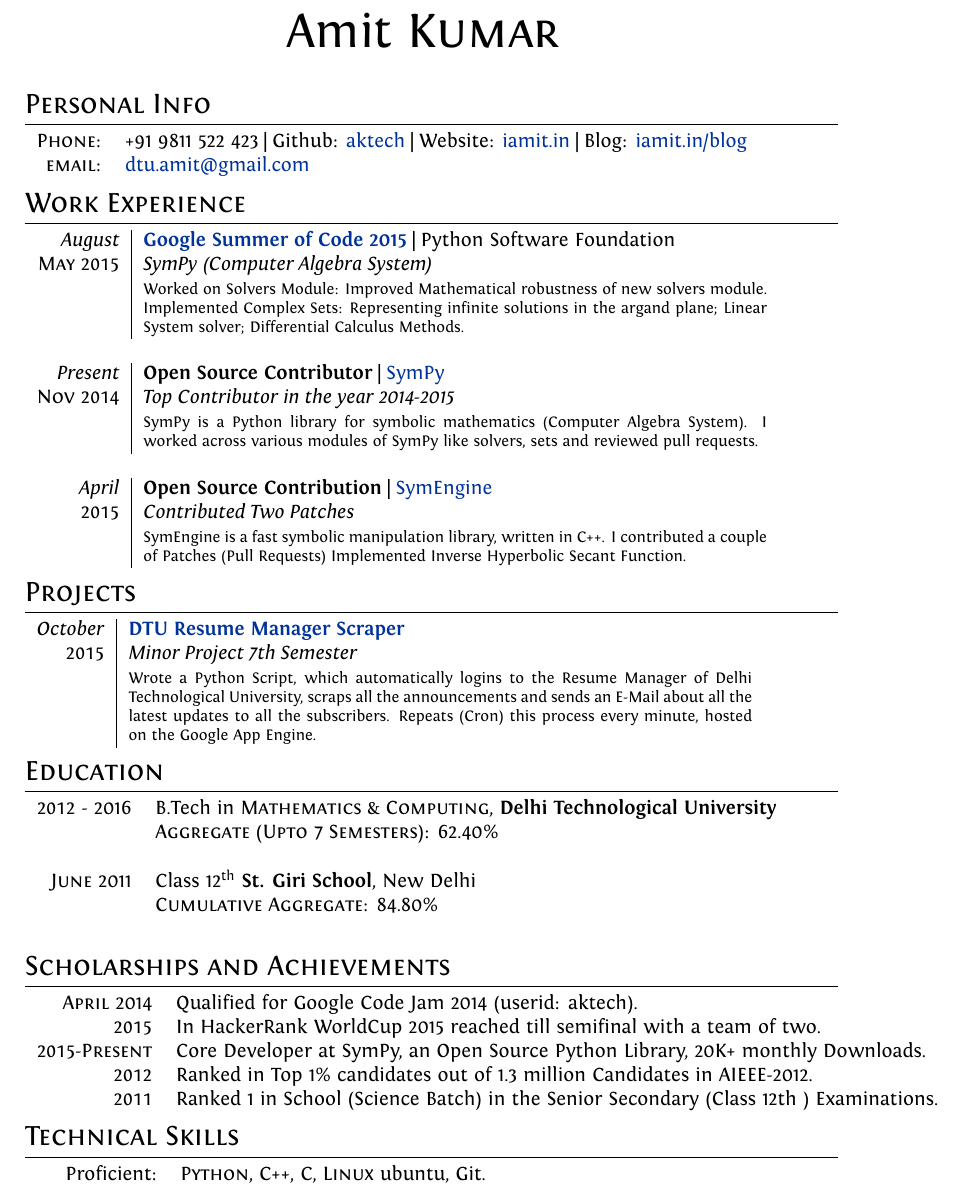
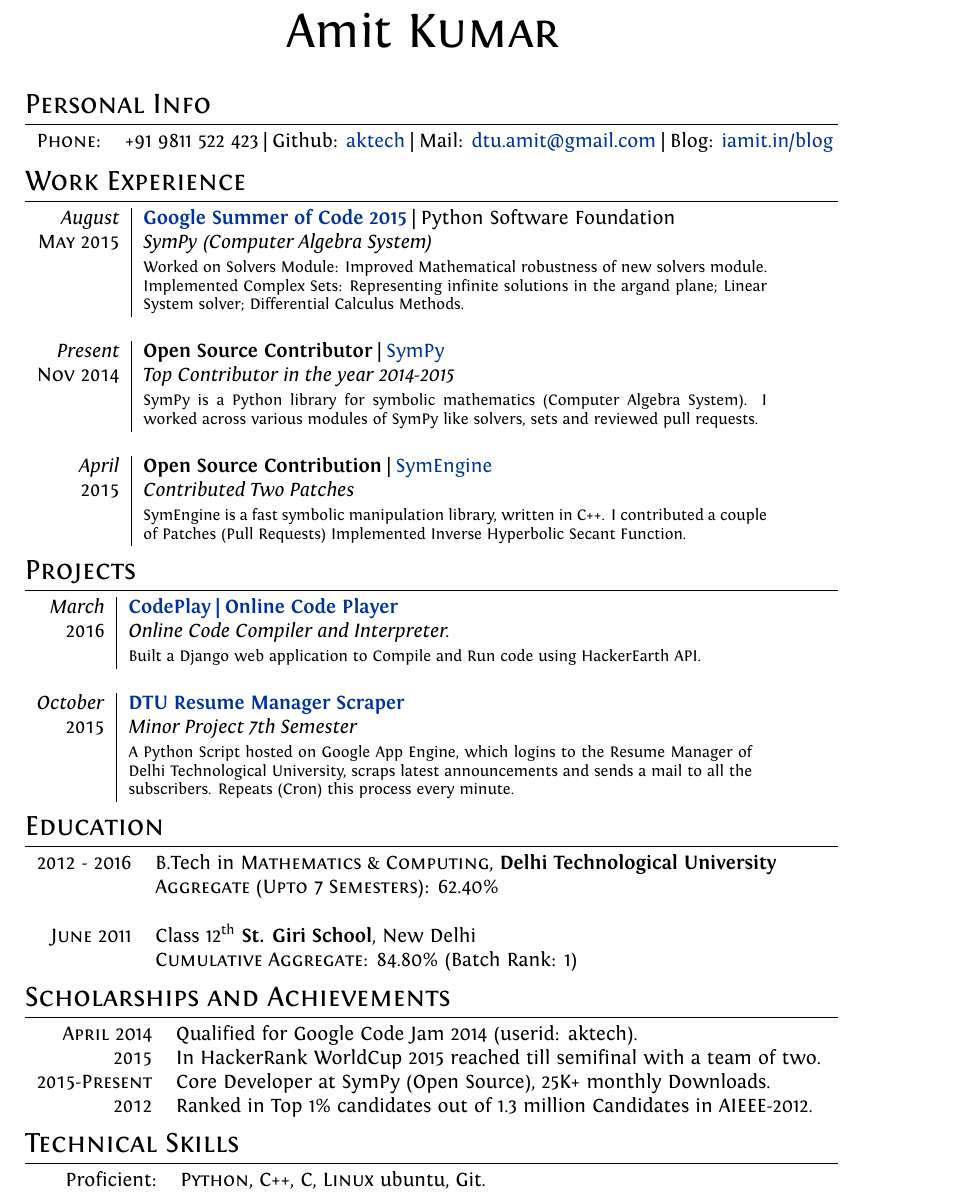
Before and after one commit to aktech/resume, a LaTeX CV (cv.tex): part of the page, cut so that both start at the same text. Compiled offline with XeLaTeX.

Commit message:
Add CodePlay to projects

```diff
--- a/cv.tex
+++ b/cv.tex
@@ -75,8 +75,7 @@
 \section{Personal Info}
 
 \begin{tabular}{rl}
-    \textsc{Phone:}     & +91 9811 522 423  |  Github: \href{https://github.com/aktech}{aktech} | Website: \href{http://iamit.in}{iamit.in} | Blog: \href{http://iamit.in/blog}{iamit.in/blog}\\
-    \textsc{email:}     & \href{mailto:dtu.amit@gmail.com}{dtu.amit@gmail.com}
+    \textsc{Phone:}     & +91 9811 522 423  |  Github: \href{https://github.com/aktech}{aktech} | Mail: \href{mailto:dtu.amit@gmail.com}{dtu.amit@gmail.com} | Blog: \href{http://iamit.in/blog}{iamit.in/blog}
 \end{tabular}
 
 %Section: Work Experience at the top
@@ -93,7 +93,9 @@
 \section{Projects}
 \begin{tabular}{r|p{11cm}}
 
- \emph{October} & \textbf{\href{https://github.com/aktech/dturmscrap}{DTU Resume Manager Scraper}} \\\textsc{2015}&\emph{Minor Project 7th Semester}\\&\footnotesize{Wrote a Python Script, which automatically logins to the Resume Manager of Delhi Technological University, scraps all the announcements and sends an E-Mail about all the latest updates to all the subscribers. Repeats (Cron) this process every minute, hosted on the Google App Engine.}
+ \emph{March} & \textbf{\href{http://codeplay.me}{CodePlay | Online Code Player}} \\\textsc{2016}&\emph{Online Code Compiler and Interpreter.}\\&\footnotesize{Built a Django web application to Compile and Run code using HackerEarth API.} \\\multicolumn{2}{c}{} \\
+
+ \emph{October} & \textbf{\href{https://github.com/aktech/dturmscrap}{DTU Resume Manager Scraper}} \\\textsc{2015}&\emph{Minor Project 7th Semester}\\&\footnotesize{A Python Script hosted on Google App Engine, which logins to the Resume Manager of Delhi Technological University, scraps latest announcements and sends a mail to all the subscribers. Repeats (Cron) this process every minute.}
 \end{tabular}
 
 %Section: Education
@@ -103,7 +105,7 @@
 &\normalsize \textsc{Aggregate (Upto 7 Semesters)}: 62.40\%\\&\\
 
 \textsc{June} 2011& Class 12\textsuperscript{th} \textbf{St. Giri School}, New Delhi\\
-&\normalsize \textsc{Cumulative Aggregate}: 84.80\%\\&\\
+&\normalsize \textsc{Cumulative Aggregate}: 84.80\% (Batch Rank: 1)\\
 
 % \textsc{June} 2009& Class 10\textsuperscript{th} \textbf{St. Giri School}, New Delhi\\
 % &\normalsize \textsc{Cumulative Aggregate}: 72.80\%\\&\\
@@ -114,9 +116,9 @@
 \begin{tabular}{rl}
  \textsc{April} 2014 & Qualified for Google Code Jam 2014 (userid: aktech).\\
  \textsc{2015} & In HackerRank WorldCup 2015 reached till semifinal with a team of two.\\
- \textsc{2015-Present} & Core Developer at SymPy, an Open Source Python Library, 20K+ monthly Downloads.\\
+ \textsc{2015-Present} & Core Developer at SymPy (Open Source), 25K+ monthly Downloads.\\
  \textsc{2012} & Ranked in Top 1\% candidates out of 1.3 million Candidates in AIEEE-2012.\\
- \textsc{2011} & Ranked 1 in School (Science Batch) in the Senior Secondary (Class 12th ) Examinations.\\
+%  \textsc{2011} & Ranked 1 in School (Science Batch) in the Senior Secondary Examinations.\\
 \end{tabular}
 
 % %Section: Languages
```
Also changed, not shown: Amit_Kumar_CV.pdf, cv.tex (3 more changed lines).
